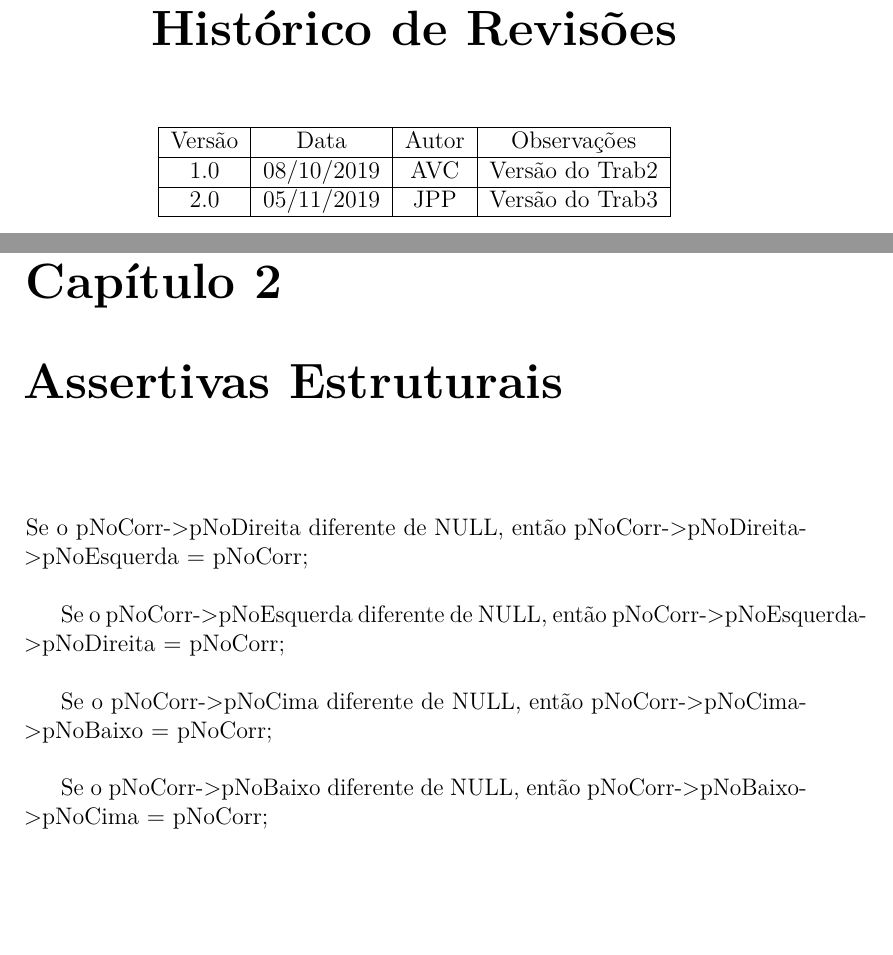
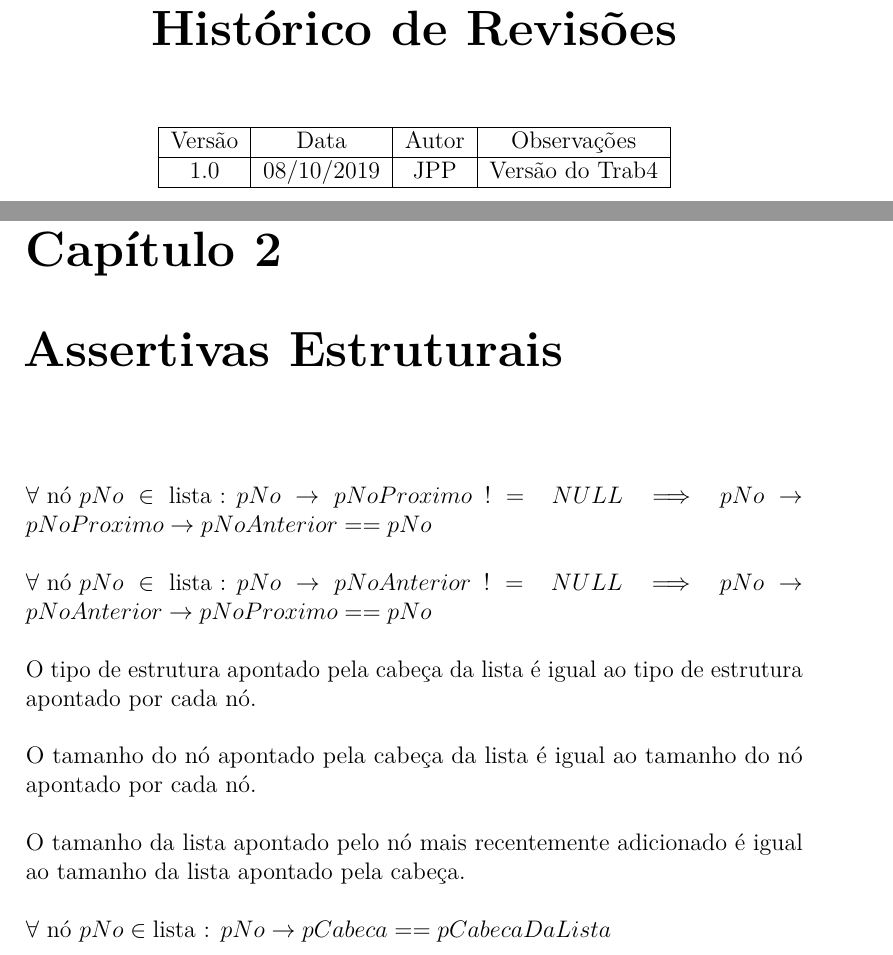
Before and after one commit to pcoast/modular-inf1301, a LaTeX book (TRAB4/Modelo Físico/ModeloFísico.tex, which reads TRAB4/Modelo Físico/chapter_revisionHistory/chapter_revisionHistory.tex): two parts of pages 3 and 5 of 6, joined at a grey line, cut so that both start at the same text, the shorter picture padded with empty space. Compiled offline with pdfLaTeX.

Commit message:
modelo fisico

```diff
--- a/TRAB4/Modelo Físico/ModeloFísico.tex
+++ b/TRAB4/Modelo Físico/ModeloFísico.tex
@@ -10,10 +10,11 @@
   ASSERTIVAS\\
   e\\
   EXEMPLO FÍSICO\\
-  da aplicação\\
-  LABIRINTO\\
+  do módulo\\
+  LISTA DUPLAMENTE\\
+  ENCADEADA COM CABEÇA\\
   ~\\
-  \LARGE{Versão 2.0}\\
+  \LARGE{Versão 1.0}\\
   ~\\
   INF1301 - Programação Modular\\ DI/PUC-Rio
   \end{flushright}
@@ -44,11 +45,15 @@
 
 \chapter{Assertivas Estruturais}\setlength{\parskip}{1\baselineskip}
 
-    Se o pNoCorr->pNoDireita diferente de NULL, então pNoCorr->pNoDireita->pNoEsquerda = pNoCorr;
+\sloppy$\forall \textrm{ nó } pNo \in \textrm{lista : } pNo \rightarrow pNoProximo \ != \ NULL \implies pNo \rightarrow pNoProximo \rightarrow pNoAnterior == pNo$
 
-    Se o pNoCorr->pNoEsquerda diferente de NULL, então pNoCorr->pNoEsquerda->pNoDireita = pNoCorr;
+\noindent\sloppy$\forall \textrm{ nó } pNo \in \textrm{lista : } pNo \rightarrow pNoAnterior \ != \ NULL \implies pNo \rightarrow pNoAnterior \rightarrow pNoProximo == pNo$
 
-    Se o pNoCorr->pNoCima diferente de NULL, então pNoCorr->pNoCima->pNoBaixo = pNoCorr;
+\noindent O tipo de estrutura apontado pela cabeça da lista é igual ao tipo de estrutura apontado por cada nó.
 
-    Se o pNoCorr->pNoBaixo diferente de NULL, então pNoCorr->pNoBaixo->pNoCima = pNoCorr;
-    \setlength{\parskip}{1pt}
+\noindent O tamanho do nó apontado pela cabeça da lista é igual ao tamanho do nó apontado por cada nó.
+
+\noindent O tamanho da lista apontado pelo nó mais recentemente adicionado é igual ao tamanho da lista apontado pela cabeça.
+
+
+\noindent\sloppy$\forall \textrm{ nó } pNo \in \textrm{lista : } pNo \rightarrow pCabeca == pCabecaDaLista$
--- a/TRAB4/Modelo Físico/chapter_revisionHistory/chapter_revisionHistory.tex
+++ b/TRAB4/Modelo Físico/chapter_revisionHistory/chapter_revisionHistory.tex
@@ -5,9 +5,7 @@
         \hline
         Versão & Data       & Autor & Observações                                      \\
         \hline
-        1.0    & 08/10/2019 & AVC   & Versão do Trab2                                  \\
-        \hline
-        2.0    & 05/11/2019 & JPP   & Versão do Trab3                                  \\
+        1.0    & 08/10/2019 & JPP   & Versão do Trab4                                  \\
         \hline
     \end{tabular}
 \end{center}
```
Also changed, not shown: TRAB4/Modelo Físico/ModeloFísico.pdf, TRAB4/Modelo Físico/exemplo.png, TRAB4/Modelo Físico/fisico.png, TRAB4/Modelo Físico/ModeloFísico.tex (4 more changed lines), 2 other files.
